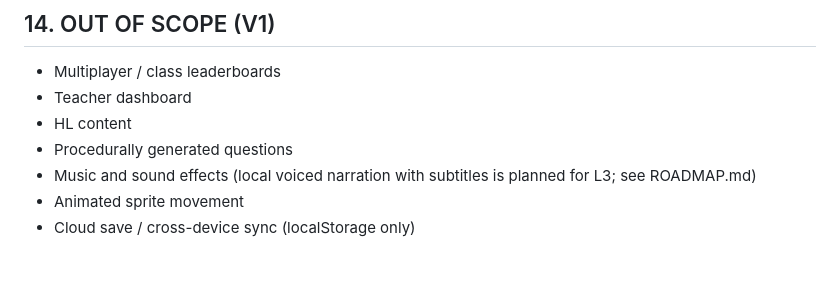
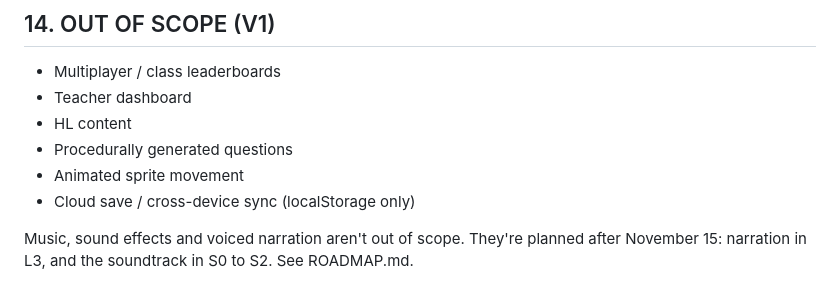
Before and after one commit to RktRobinhood/wasteland-academy, a Markdown page: SPEC.md, the part around the change. Drawn GitHub-style.

```diff
--- a/SPEC.md
+++ b/SPEC.md
@@ -398,6 +398,7 @@ See `ART_REQUIREMENTS.md` for full generation briefs.
 - Teacher dashboard
 - HL content
 - Procedurally generated questions
-- Music and sound effects (local voiced narration with subtitles is planned for L3; see ROADMAP.md)
 - Animated sprite movement
 - Cloud save / cross-device sync (localStorage only)
+
+Music, sound effects and voiced narration aren't out of scope. They're planned after November 15: narration in L3, and the soundtrack in S0 to S2. See ROADMAP.md.
```
Also changed, not shown: ROADMAP.md (+19 -2 lines).
